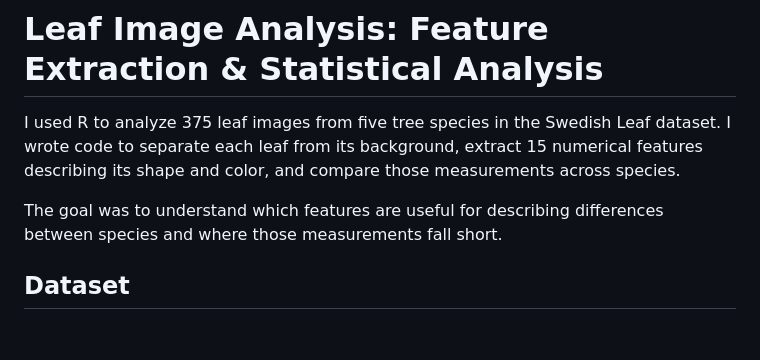
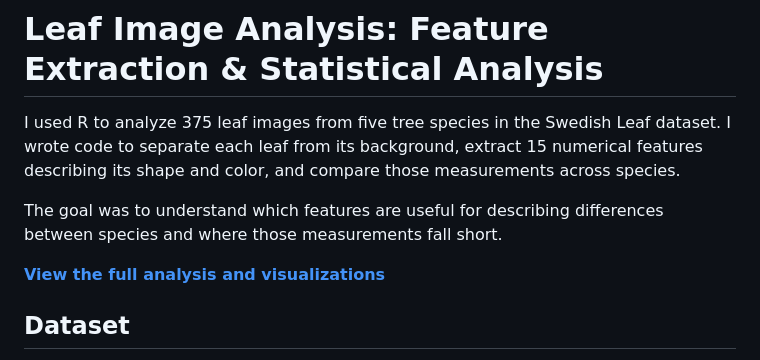
Before and after one commit to elijahchiu/leaf-image-analysis, a Markdown page: README.md, the part around the change. Rendered like a GitHub page; blank space fills up the shorter version.

Commit message:
Update README.md
Add link to published analysis report

```diff
--- a/README.md
+++ b/README.md
@@ -3,6 +3,8 @@
 I used R to analyze 375 leaf images from five tree species in the Swedish Leaf dataset. I wrote code to separate each leaf from its background, extract 15 numerical features describing its shape and color, and compare those measurements across species.
 
 The goal was to understand which features are useful for describing differences between species and where those measurements fall short.
+
+**[View the full analysis and visualizations](https://elijahchiu.github.io/leaf-image-analysis/reports/leaf_analysis.html)**
 
 ## Dataset
 
```
